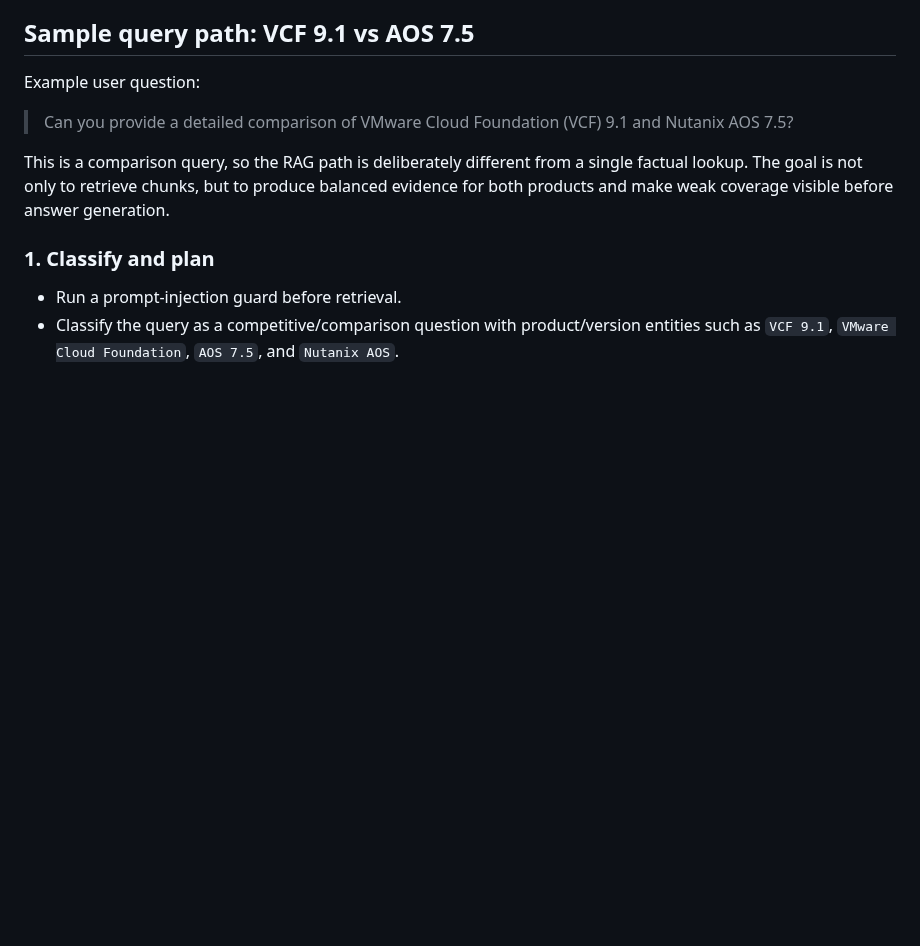
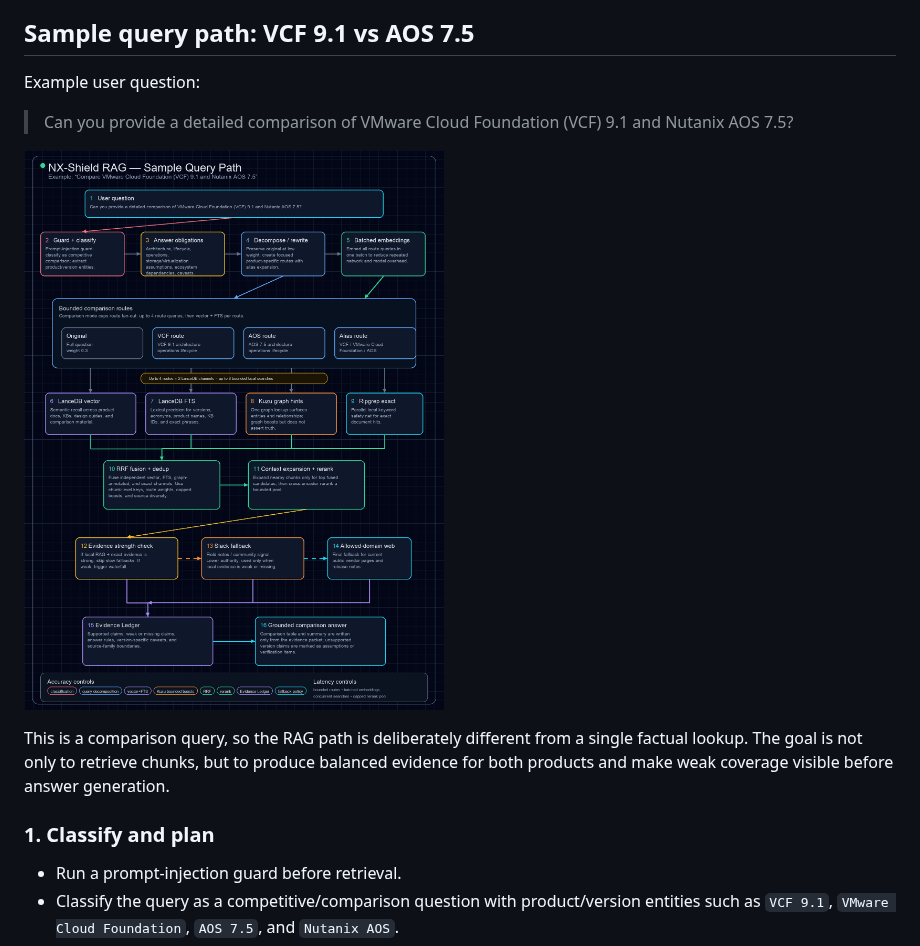
Before and after one commit to ipccheng/NX-Shield-RAG, a Markdown page: README.md, the part around the change. GitHub-like rendering; pictures changed too: diagrams/sample-query-path-vcf-aos.png (added); blank space fills up the shorter version.

Commit message:
docs: add sample query path diagram
Add a README-ready PNG diagram for the VCF 9.1 vs AOS 7.5 sample query path and embed it near the walkthrough section.

```diff
--- a/README.md
+++ b/README.md
@@ -25,6 +25,8 @@ This repo documents how NX-Shield RAG is designed to answer questions with:
 Example user question:
 
 > Can you provide a detailed comparison of VMware Cloud Foundation (VCF) 9.1 and Nutanix AOS 7.5?
+
+![NX-Shield RAG sample query path for VCF 9.1 vs AOS 7.5](diagrams/sample-query-path-vcf-aos.png)
 
 This is a comparison query, so the RAG path is deliberately different from a single factual lookup. The goal is not only to retrieve chunks, but to produce balanced evidence for both products and make weak coverage visible before answer generation.
 
```
